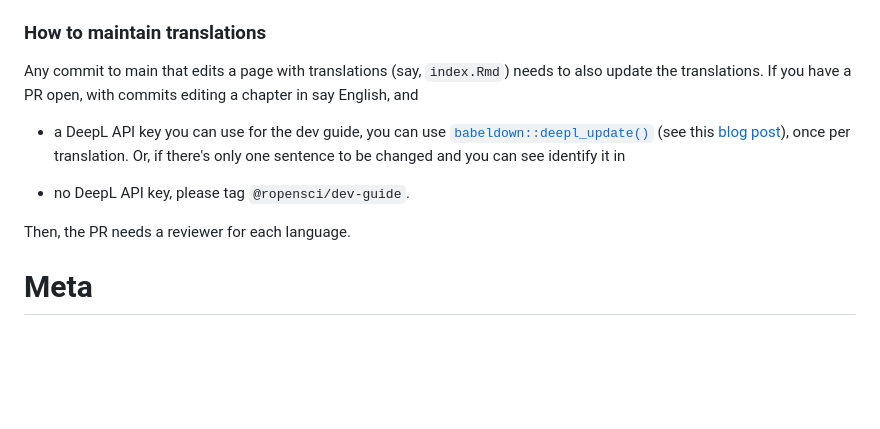
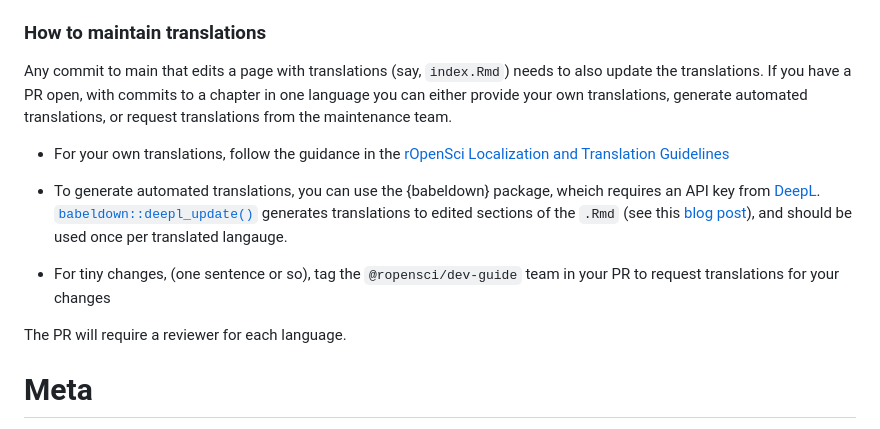
Before and after one commit to ropensci/dev_guide, a Markdown page: .github/CONTRIBUTING.md, the part around the change. Rendered like a GitHub page; blank space fills up the shorter version.

Commit message:
Edits to translation instructions

```diff
--- a/.github/CONTRIBUTING.md
+++ b/.github/CONTRIBUTING.md
@@ -34,13 +34,16 @@ Then use `babelquarto::render_book()` and the book will be generated in the `_bo
 ### How to maintain translations
 
 Any commit to main that edits a page with translations (say, `index.Rmd`) needs to also update the translations.
-If you have a PR open, with commits editing a chapter in say English, and
+If you have a PR open, with commits to a chapter in one language you can either provide your own translations,
+generate automated translations, or request translations from the maintenance team.
 
-- a DeepL API key you can use for the dev guide, you can use [`babeldown::deepl_update()`](https://docs.ropensci.org/babeldown/reference/deepl_update.html) (see this [blog post](https://ropensci.org/blog/2024/01/16/deepl-update-babeldown/)), once per translation. Or, if there's only one sentence to be changed and you can see identify it in
+- For your own translations, follow the guidance in the [rOpenSci Localization and Translation Guidelines](https://translationguide.ropensci.org)
 
-- no DeepL API key, please tag `@ropensci/dev-guide`.
+- To generate automated translations, you can use the {babeldown} package, wheich requires an API key from [DeepL](https://www.deepl.com). [`babeldown::deepl_update()`](https://docs.ropensci.org/babeldown/reference/deepl_update.html) generates translations to edited sections of the `.Rmd` (see this [blog post](https://ropensci.org/blog/2024/01/16/deepl-update-babeldown/)), and should be used once per translated langauge.
 
-Then, the PR needs a reviewer for each language.
+- For tiny changes, (one sentence or so), tag the `@ropensci/dev-guide` team in your PR to request translations for your changes
+
+The PR will require a reviewer for each language.
 
 # Meta
 
```
